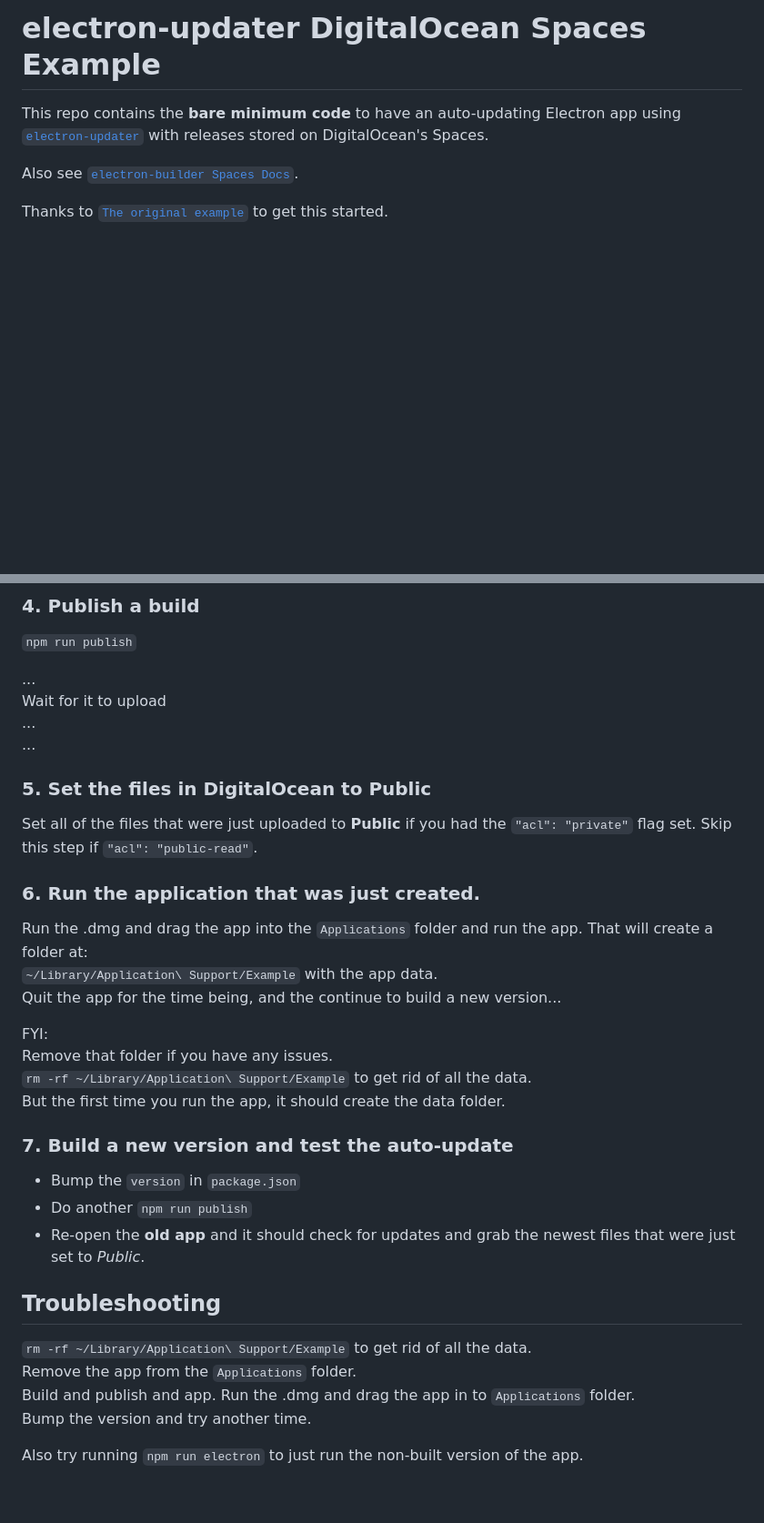
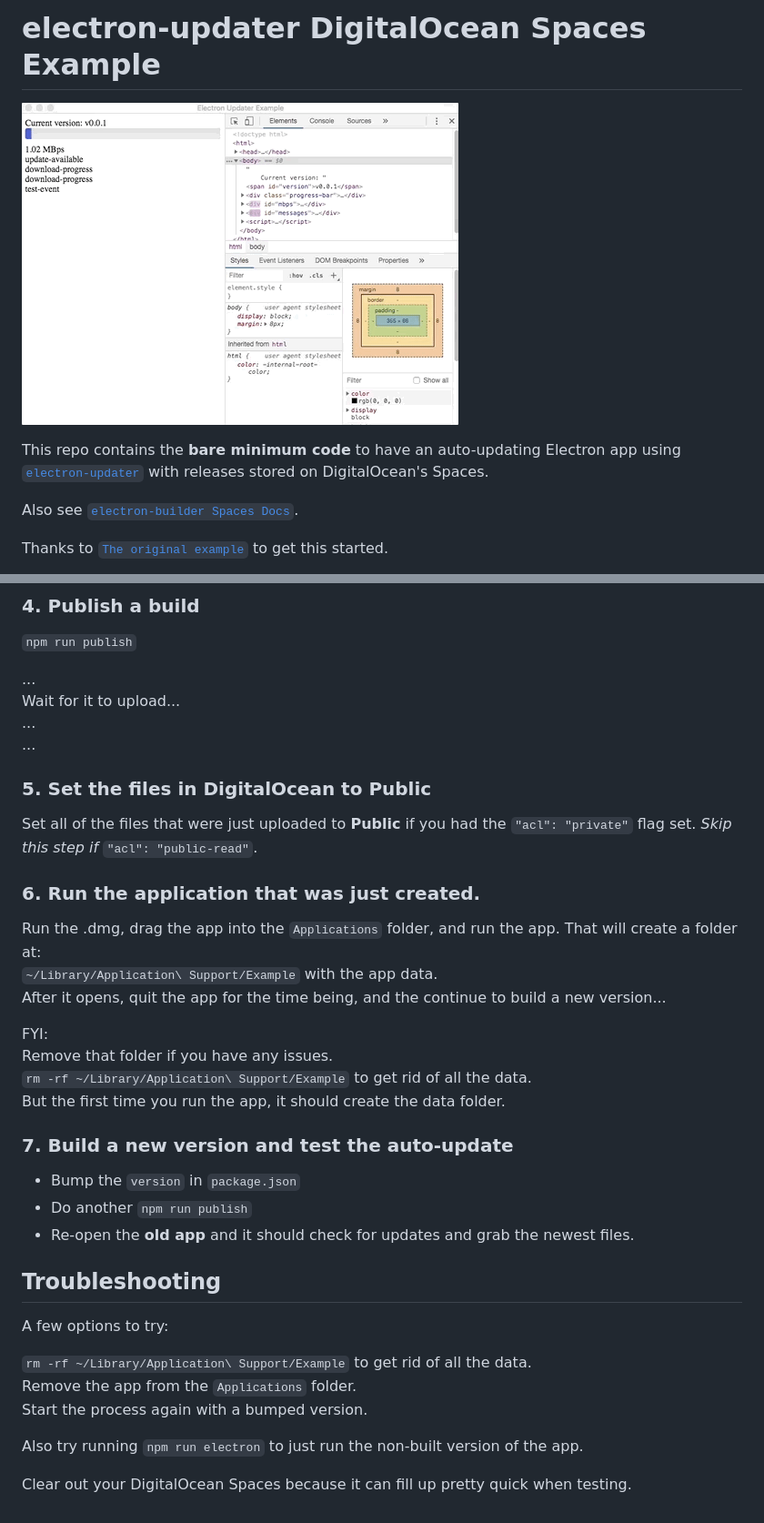
Before and after one commit to armageddon808/electron-updater-digitalocean-example, a Markdown page: README.md, 2 parts joined by grey strips. Shown: that part at 91% size. Rendered like a GitHub page; pictures changed too: download.gif (added); blank space fills up the shorter version.

Commit message:
Download gif

```diff
--- a/README.md
+++ b/README.md
@@ -1,4 +1,6 @@
 # electron-updater DigitalOcean Spaces Example
+
+![](download.gif)
 
 This repo contains the **bare minimum code** to have an auto-updating Electron app using [`electron-updater`](https://www.electron.build/auto-update) with releases stored on DigitalOcean's Spaces.
 
@@ -60,17 +62,17 @@ or
 `npm run publish`
 
 ...
-Wait for it to upload
+Wait for it to upload...
 ...
 ...
 
 ### 5. Set the files in DigitalOcean to Public
-Set all of the files that were just uploaded to **Public** if you had the `"acl": "private"` flag set. Skip this step if `"acl": "public-read"`.
+Set all of the files that were just uploaded to **Public** if you had the `"acl": "private"` flag set. *Skip this step if* `"acl": "public-read"`.
 
 ### 6. Run the application that was just created.
-Run the .dmg and drag the app into the `Applications` folder and run the app. That will create a folder at:
+Run the .dmg, drag the app into the `Applications` folder, and run the app. That will create a folder at:
 `~/Library/Application\ Support/Example` with the app data.
-Quit the app for the time being, and the continue to build a new version...
+After it opens, quit the app for the time being, and the continue to build a new version...
 
 FYI:
 Remove that folder if you have any issues.
@@ -80,13 +82,16 @@ But the first time you run the app, it should create the data folder.
 ### 7. Build a new version and test the auto-update
 - Bump the `version` in `package.json`
 - Do another `npm run publish`
-- Re-open the **old app** and it should check for updates and grab the newest files that were just set to *Public*.
+- Re-open the **old app** and it should check for updates and grab the newest files.
 
 
 ## Troubleshooting
+A few options to try:
+
 `rm -rf ~/Library/Application\ Support/Example` to get rid of all the data.
 Remove the app from the `Applications` folder.
-Build and publish and app. Run the .dmg and drag the app in to `Applications` folder.
-Bump the version and try another time.
+Start the process again with a bumped version.
 
 Also try running `npm run electron` to just run the non-built version of the app.
+
+Clear out your DigitalOcean Spaces because it can fill up pretty quick when testing.
```
